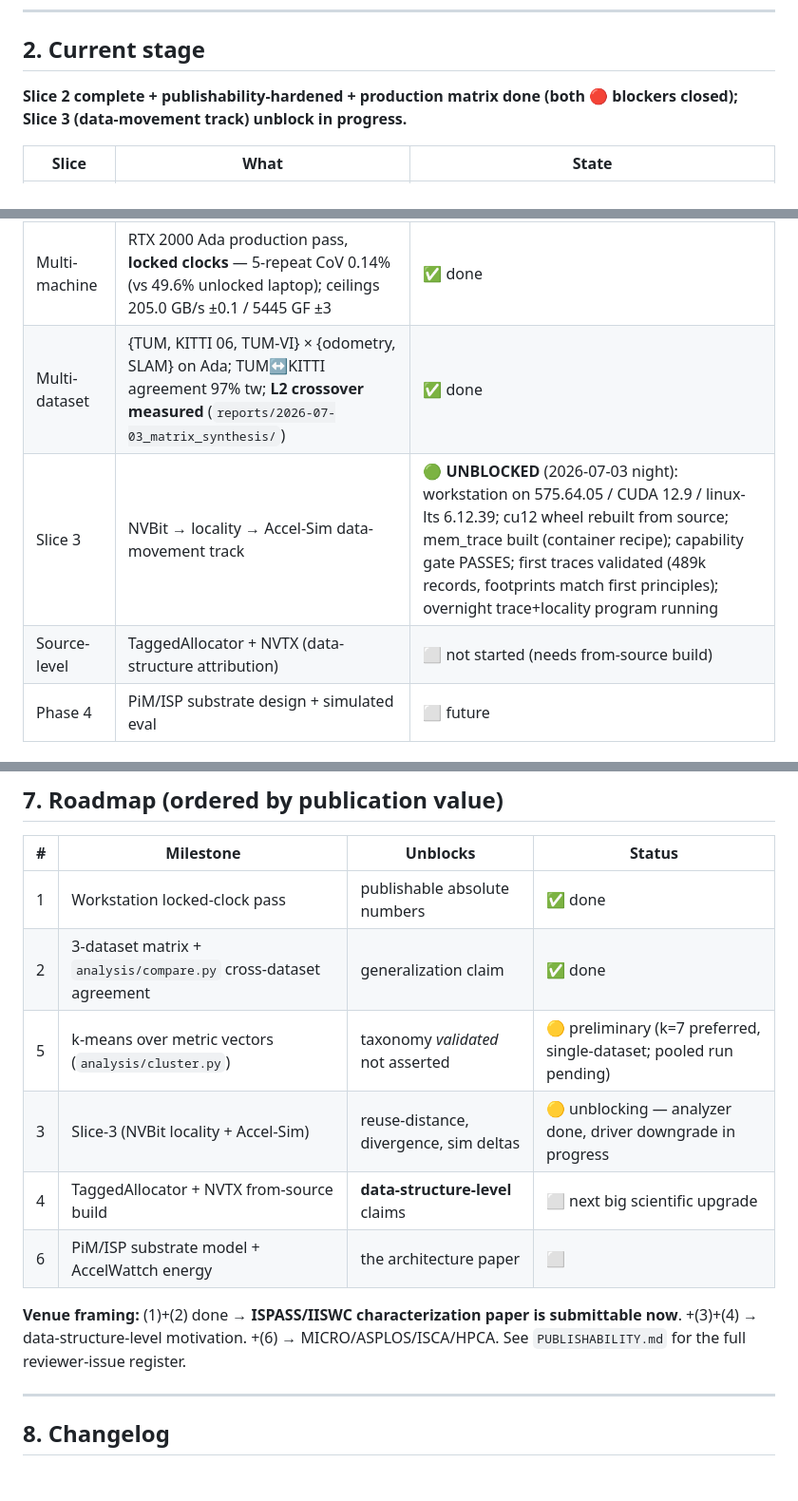
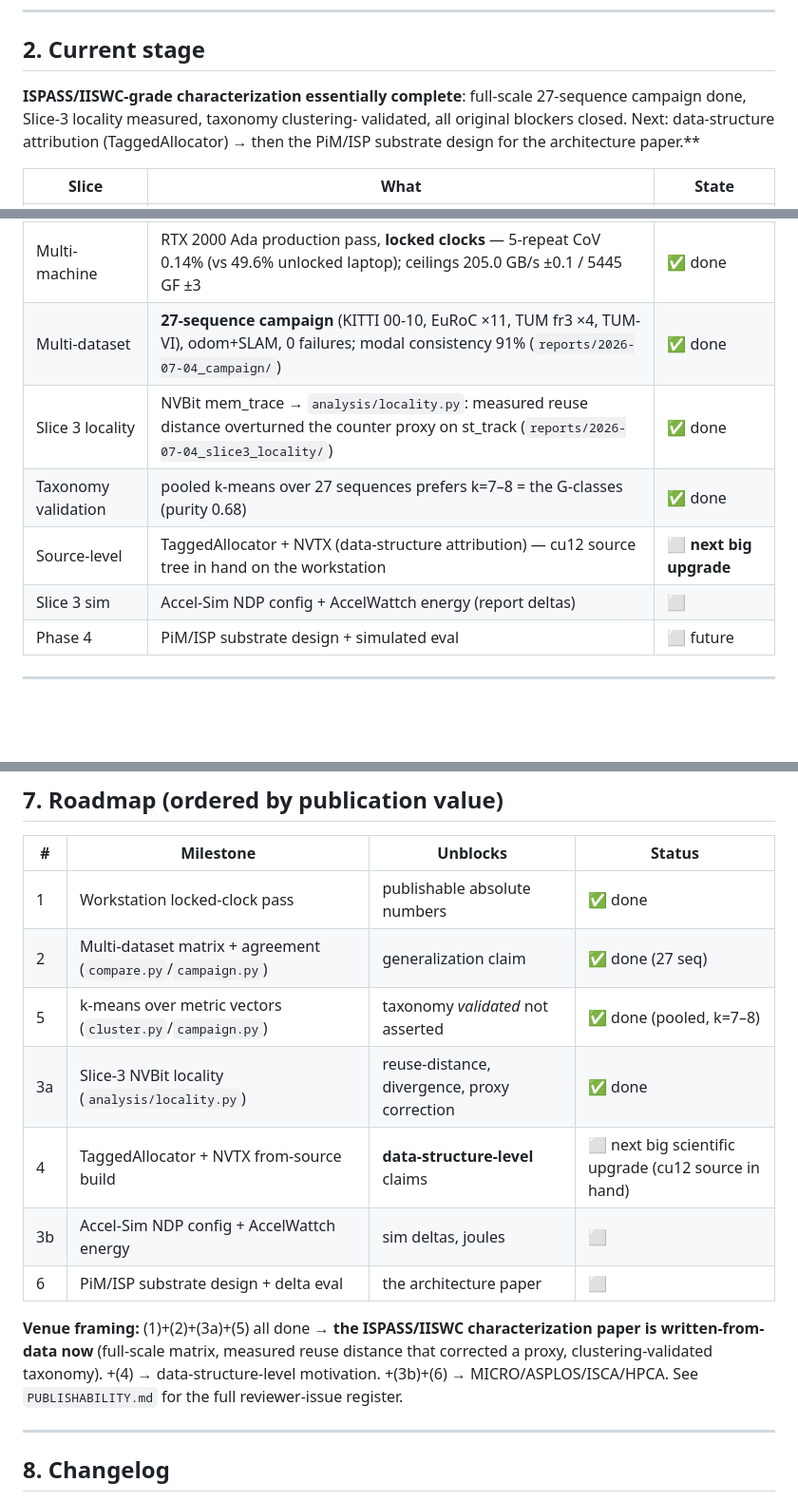
Before and after one commit to mij001/cuvslam-stack, a Markdown page: profiling/PROJECT_STATUS.md, 3 parts joined by grey strips. Shown at 95% size. Drawn GitHub-style; blank space fills up the shorter version.

Commit message:
profiling: status — characterization complete, TaggedAllocator is the next upgrade
Stage table + roadmap updated: multi-dataset (27-seq), Slice-3 locality, and
clustering-validation milestones all closed. The ISPASS/IISWC characterization
is written-from-data now; data-structure attribution (TaggedAllocator, cu12
source in hand) is the next scientific upgrade toward the architecture paper.

```diff
--- a/profiling/PROJECT_STATUS.md
+++ b/profiling/PROJECT_STATUS.md
@@ -28,8 +28,10 @@ ISCA/HPCA architecture paper built on it.
 
 ## 2. Current stage
 
-**Slice 2 complete + publishability-hardened + production matrix done (both
-🔴 blockers closed); Slice 3 (data-movement track) unblock in progress.**
+**ISPASS/IISWC-grade characterization essentially complete**: full-scale
+27-sequence campaign done, Slice-3 locality measured, taxonomy clustering-
+validated, all original blockers closed. Next: data-structure attribution
+(TaggedAllocator) → then the PiM/ISP substrate design for the architecture paper.**
 
 | Slice | What | State |
 |---|---|---|
@@ -38,9 +40,11 @@ ISCA/HPCA architecture paper built on it.
 | Slice 2 | Headless analysis layer → DAG, screen, roofline, bandwidth, **GPU-DAMOV classification**, report | ✅ done |
 | Rigor | Measured ceilings, ±25% sensitivity, ×5/×3 variance, clock-warmup protocol, cache bracket, transfers | ✅ done |
 | Multi-machine | RTX 2000 Ada production pass, **locked clocks** — 5-repeat CoV 0.14% (vs 49.6% unlocked laptop); ceilings 205.0 GB/s ±0.1 / 5445 GF ±3 | ✅ done |
-| Multi-dataset | {TUM, KITTI 06, TUM-VI} × {odometry, SLAM} on Ada; TUM↔KITTI agreement 97% tw; **L2 crossover measured** (`reports/2026-07-03_matrix_synthesis/`) | ✅ done |
-| Slice 3 | NVBit → locality → Accel-Sim data-movement track | 🟢 **UNBLOCKED** (2026-07-03 night): workstation on 575.64.05 / CUDA 12.9 / linux-lts 6.12.39; cu12 wheel rebuilt from source; mem_trace built (container recipe); capability gate PASSES; first traces validated (489k records, footprints match first principles); overnight trace+locality program running |
-| Source-level | TaggedAllocator + NVTX (data-structure attribution) | ⬜ not started (needs from-source build) |
+| Multi-dataset | **27-sequence campaign** (KITTI 00-10, EuRoC ×11, TUM fr3 ×4, TUM-VI), odom+SLAM, 0 failures; modal consistency 91% (`reports/2026-07-04_campaign/`) | ✅ done |
+| Slice 3 locality | NVBit mem_trace → `analysis/locality.py`: measured reuse distance overturned the counter proxy on st_track (`reports/2026-07-04_slice3_locality/`) | ✅ done |
+| Taxonomy validation | pooled k-means over 27 sequences prefers k=7–8 = the G-classes (purity 0.68) | ✅ done |
+| Source-level | TaggedAllocator + NVTX (data-structure attribution) — cu12 source tree in hand on the workstation | ⬜ **next big upgrade** |
+| Slice 3 sim | Accel-Sim NDP config + AccelWattch energy (report deltas) | ⬜ |
 | Phase 4 | PiM/ISP substrate design + simulated eval | ⬜ future |
 
 ---
@@ -173,16 +177,18 @@ symlinked into `${CUVSLAM_DATASETS}` as `kitti_color`, `tumvi`.
 | # | Milestone | Unblocks | Status |
 |---|---|---|---|
 | 1 | Workstation locked-clock pass | publishable absolute numbers | ✅ done |
-| 2 | 3-dataset matrix + `analysis/compare.py` cross-dataset agreement | generalization claim | ✅ done |
-| 5 | k-means over metric vectors (`analysis/cluster.py`) | taxonomy *validated* not asserted | 🟡 preliminary (k=7 preferred, single-dataset; pooled run pending) |
-| 3 | Slice-3 (NVBit locality + Accel-Sim) | reuse-distance, divergence, sim deltas | 🟡 unblocking — analyzer done, driver downgrade in progress |
-| 4 | TaggedAllocator + NVTX from-source build | **data-structure-level** claims | ⬜ next big scientific upgrade |
-| 6 | PiM/ISP substrate model + AccelWattch energy | the architecture paper | ⬜ |
+| 2 | Multi-dataset matrix + agreement (`compare.py`/`campaign.py`) | generalization claim | ✅ done (27 seq) |
+| 5 | k-means over metric vectors (`cluster.py`/`campaign.py`) | taxonomy *validated* not asserted | ✅ done (pooled, k=7–8) |
+| 3a | Slice-3 NVBit locality (`analysis/locality.py`) | reuse-distance, divergence, proxy correction | ✅ done |
+| 4 | TaggedAllocator + NVTX from-source build | **data-structure-level** claims | ⬜ next big scientific upgrade (cu12 source in hand) |
+| 3b | Accel-Sim NDP config + AccelWattch energy | sim deltas, joules | ⬜ |
+| 6 | PiM/ISP substrate design + delta eval | the architecture paper | ⬜ |
 
-**Venue framing:** (1)+(2) done → **ISPASS/IISWC characterization paper is
-submittable now**. +(3)+(4) → data-structure-level motivation. +(6) →
-MICRO/ASPLOS/ISCA/HPCA. See `PUBLISHABILITY.md` for the full reviewer-issue
-register.
+**Venue framing:** (1)+(2)+(3a)+(5) all done → **the ISPASS/IISWC
+characterization paper is written-from-data now** (full-scale matrix, measured
+reuse distance that corrected a proxy, clustering-validated taxonomy). +(4) →
+data-structure-level motivation. +(3b)+(6) → MICRO/ASPLOS/ISCA/HPCA. See
+`PUBLISHABILITY.md` for the full reviewer-issue register.
 
 ---
 
```
